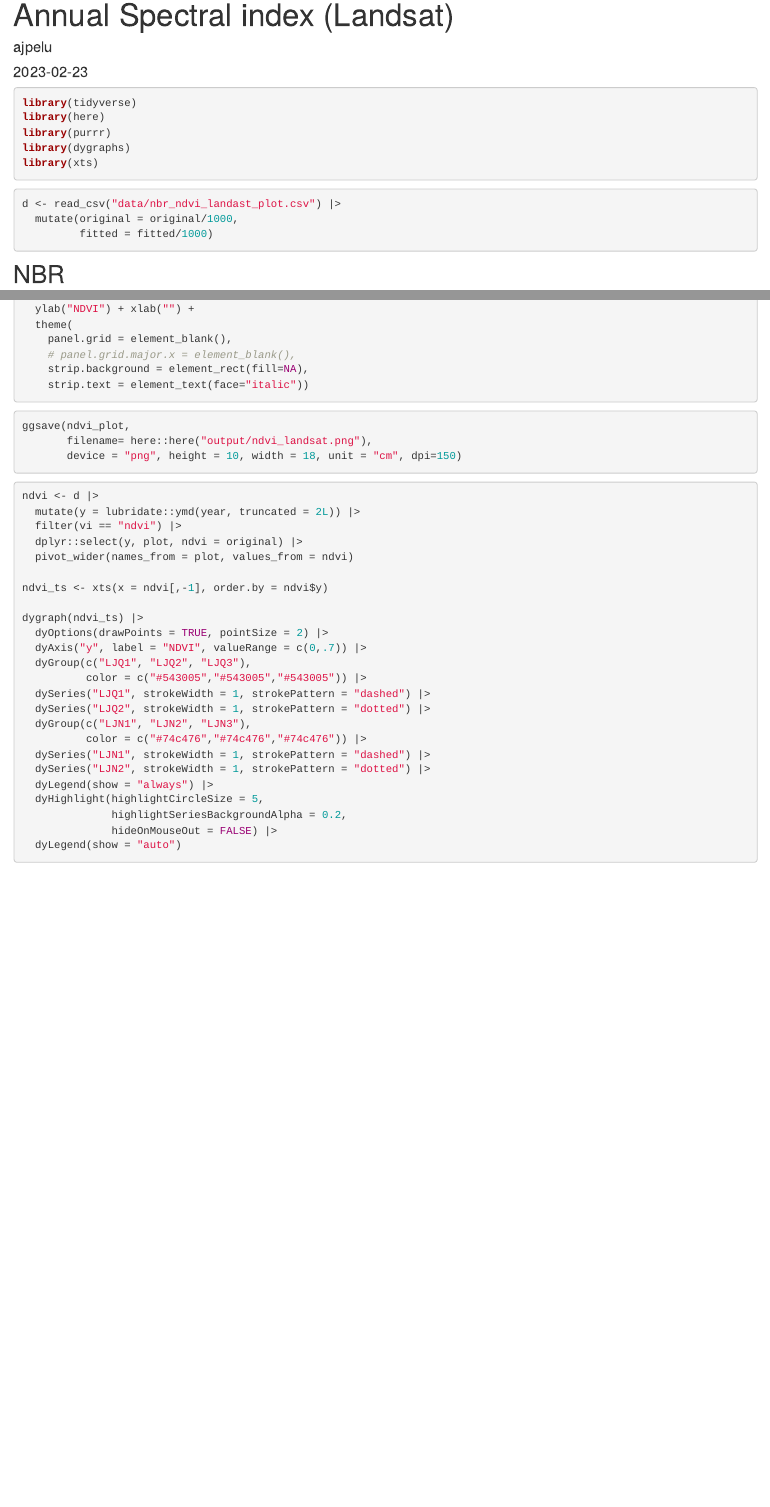
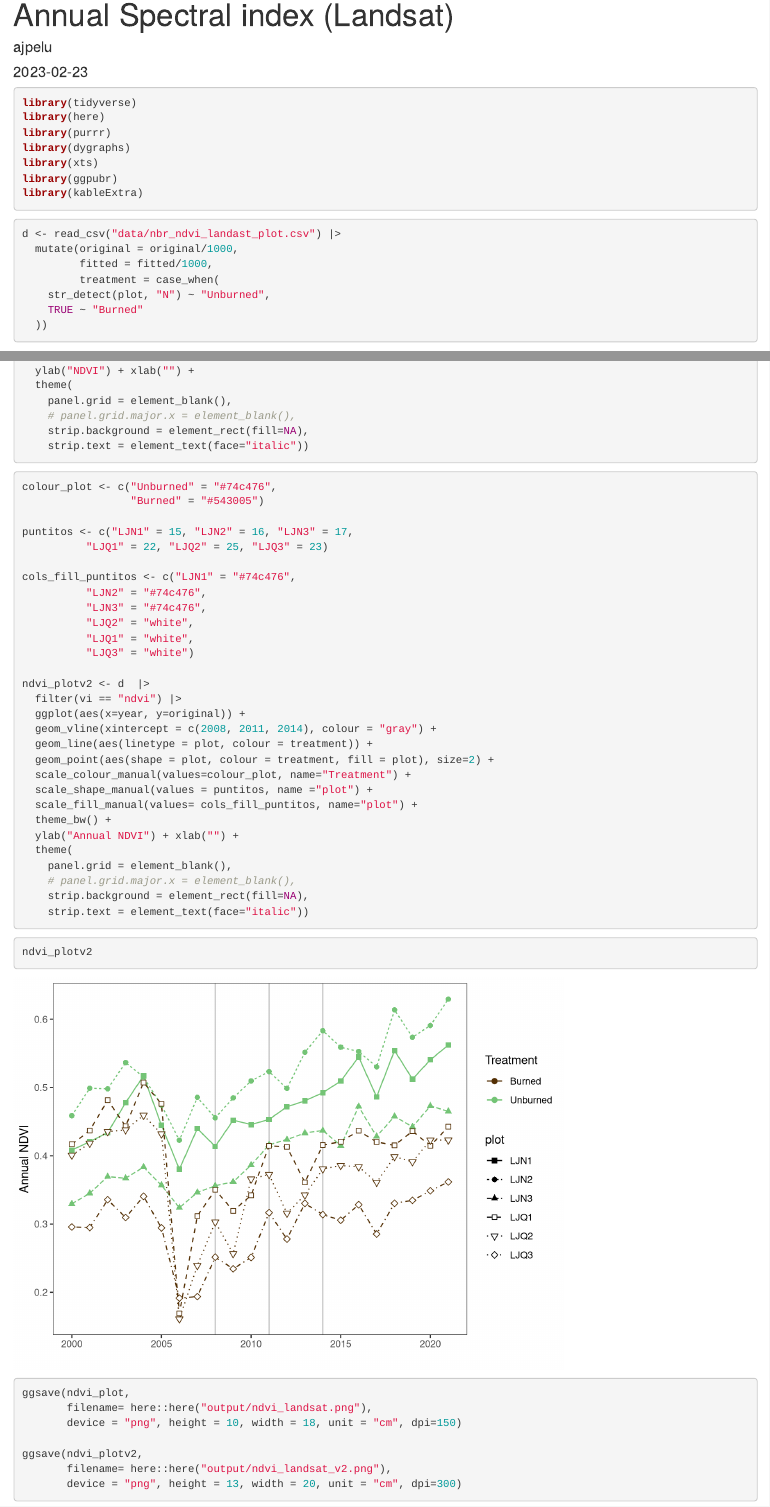
Before and after one commit to ajpelu/ms_lanjaron_micro, an R Markdown document (analysis/landsat_ltr.Rmd): the page in a window 1100 px wide, from 90 px down, and a second part further down, joined at a grey line. Rendered offline with R 4.5, knitr and Pandoc, with nearby package versions; drawn as R Markdown's standard HTML page in place of the format the file asks for.

Commit message:
add analysis

````diff
--- a/analysis/landsat_ltr.Rmd
+++ b/analysis/landsat_ltr.Rmd
@@ -15,6 +15,8 @@ library(here)
 library(purrr)
 library(dygraphs)
 library(xts)
+library(ggpubr)
+library(kableExtra)
 ```
 
 ```{r, eval=FALSE, echo=FALSE}
@@ -38,7 +40,11 @@ write_csv(d, "data/nbr_ndvi_landast_plot.csv")
 ```{r, message=FALSE}
 d <- read_csv("data/nbr_ndvi_landast_plot.csv") |>
   mutate(original = original/1000,
-         fitted = fitted/1000)
+         fitted = fitted/1000,
+         treatment = case_when(
+    str_detect(plot, "N") ~ "Unburned",
+    TRUE ~ "Burned"
+  ))
 ```
 
 ## NBR
@@ -127,10 +133,52 @@ ndvi_plot <- d  |>
     strip.text = element_text(face="italic"))
 ```
 
+
+```{r}
+colour_plot <- c("Unburned" = "#74c476",
+                 "Burned" = "#543005")
+
+puntitos <- c("LJN1" = 15, "LJN2" = 16, "LJN3" = 17,
+          "LJQ1" = 22, "LJQ2" = 25, "LJQ3" = 23)
+
+cols_fill_puntitos <- c("LJN1" = "#74c476",
+          "LJN2" = "#74c476",
+          "LJN3" = "#74c476",
+          "LJQ2" = "white",
+          "LJQ1" = "white",
+          "LJQ3" = "white")
+
+ndvi_plotv2 <- d  |>
+  filter(vi == "ndvi") |>
+  ggplot(aes(x=year, y=original)) +
+  geom_vline(xintercept = c(2008, 2011, 2014), colour = "gray") +
+  geom_line(aes(linetype = plot, colour = treatment)) +
+  geom_point(aes(shape = plot, colour = treatment, fill = plot), size=2) +
+  scale_colour_manual(values=colour_plot, name="Treatment") +
+  scale_shape_manual(values = puntitos, name ="plot") +
+  scale_fill_manual(values= cols_fill_puntitos, name="plot") +
+  theme_bw() +
+  ylab("Annual NDVI") + xlab("") +
+  theme(
+    panel.grid = element_blank(),
+    # panel.grid.major.x = element_blank(),
+    strip.background = element_rect(fill=NA),
+    strip.text = element_text(face="italic"))
+```
+
+```{r}
+ndvi_plotv2
+```
+
+
 ```{r}
 ggsave(ndvi_plot,
        filename= here::here("output/ndvi_landsat.png"),
        device = "png", height = 10, width = 18, unit = "cm", dpi=150)
+
+ggsave(ndvi_plotv2,
+       filename= here::here("output/ndvi_landsat_v2.png"),
+       device = "png", height = 13, width = 20, unit = "cm", dpi=300)
 ```
 
 
````
Also changed, not shown: analysis/landsat_ltr.Rmd (34 more changed lines).
